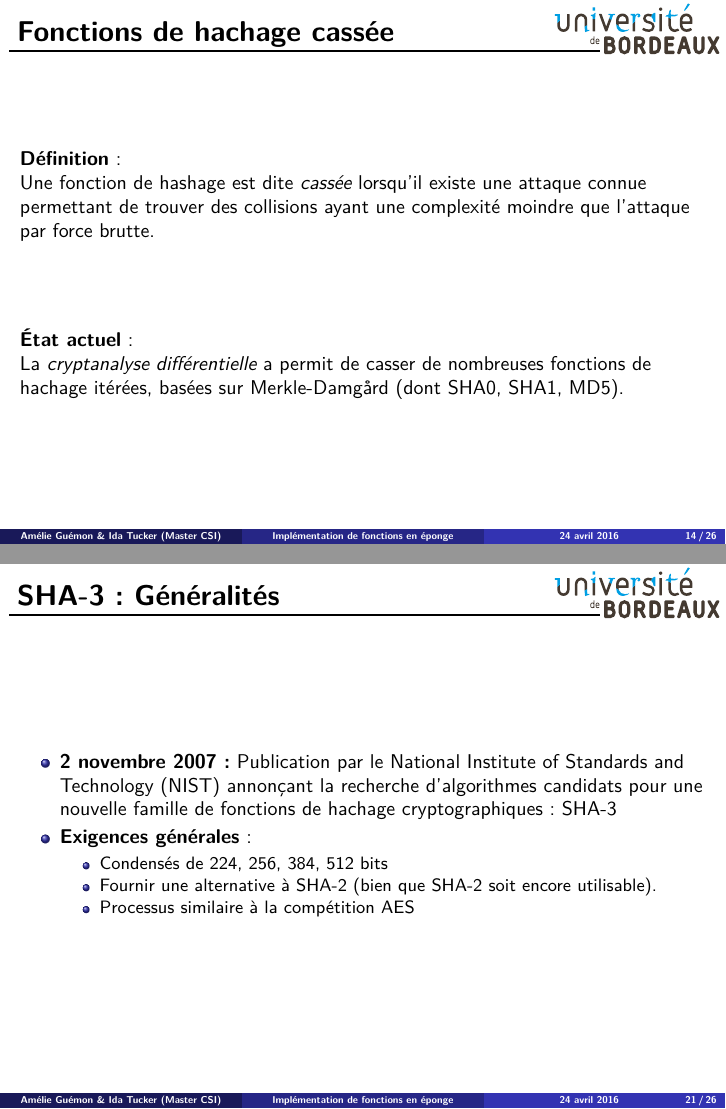
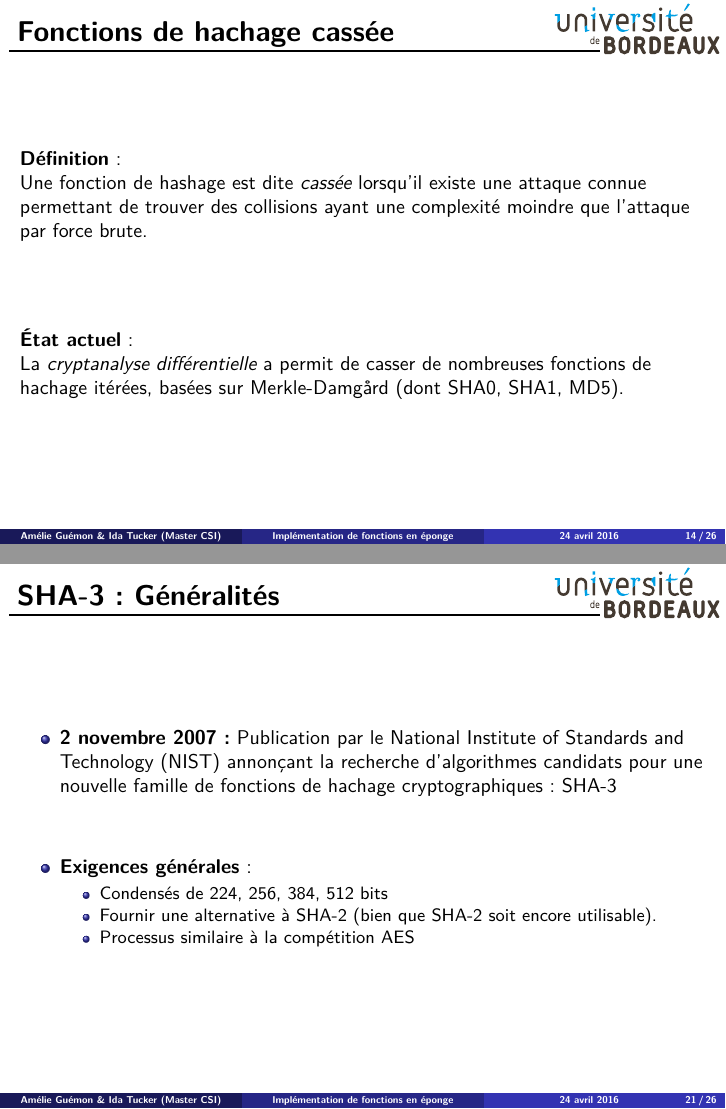
Before and after one commit to pouwapouwa/HachingAlgo, LaTeX slides (Presentation/slides/slides.tex, which reads Presentation/slides/eponge.tex, Presentation/slides/main.tex): pages 14 and 21 of 26, joined at a grey line. Compiled offline with pdfLaTeX.

Commit message:
Not that much

```diff
--- a/Presentation/slides/eponge.tex
+++ b/Presentation/slides/eponge.tex
@@ -113,7 +113,8 @@ Les routines d'une ronde \textbf{Rnd}:
   \frametitle{SHA-3: Généralités}
   \vfill
 \begin{itemize}
-        \item{\textbf{2 novembre 2007:} Publication par le National Institute of         Standards and Technology (NIST) annonçant la recherche d'algorithmes candidats pour une nouvelle famille de fonctions de hachage cryptographiques: SHA-3}
+\item{\textbf{2 novembre 2007:} Publication par le National Institute of         Standards and Technology (NIST) annonçant la recherche d'algorithmes candidats pour une nouvelle famille de fonctions de hachage cryptographiques: SHA-3}
+  \vfill
         \item{
         \textbf{Exigences générales}:
                 \begin{itemize}
--- a/Presentation/slides/main.tex
+++ b/Presentation/slides/main.tex
@@ -341,7 +342,7 @@ $$P_{Success} > 50\% \mbox{ pour } 2^{80} \mbox{ calculs de condensés.}$$
   \frametitle{Fonctions de hachage cassée}
   \vfill
 \textbf{Définition}:\\
-Une fonction de hashage est dite \emph{cassée} lorsqu'il existe une attaque connue permettant de trouver des collisions ayant une complexité moindre que l'attaque par force brutte.
+Une fonction de hashage est dite \emph{cassée} lorsqu'il existe une attaque connue permettant de trouver des collisions ayant une complexité moindre que l'attaque par force brute.
   \vspace{1.5cm}
 
 \textbf{État actuel}:\\
```
Also changed, not shown: Presentation/slides/slides.pdf, Presentation/slides/eponge.tex (2 more changed lines), Presentation/slides/main.tex (1 more changed lines).
